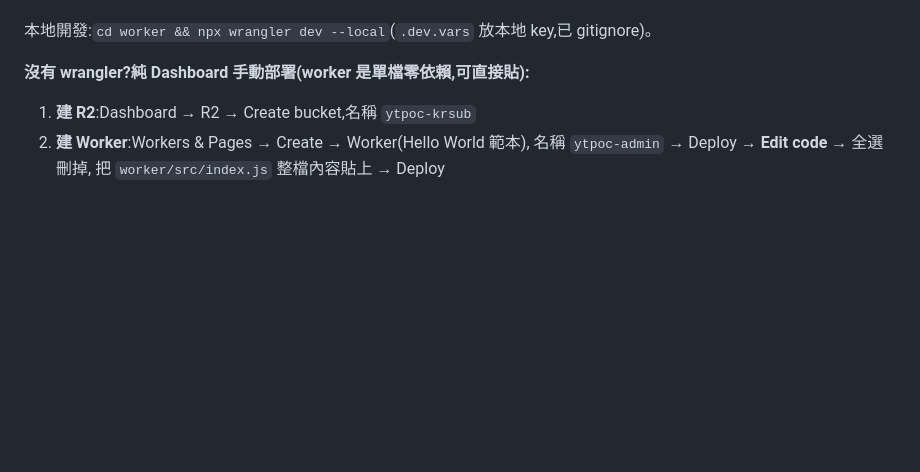
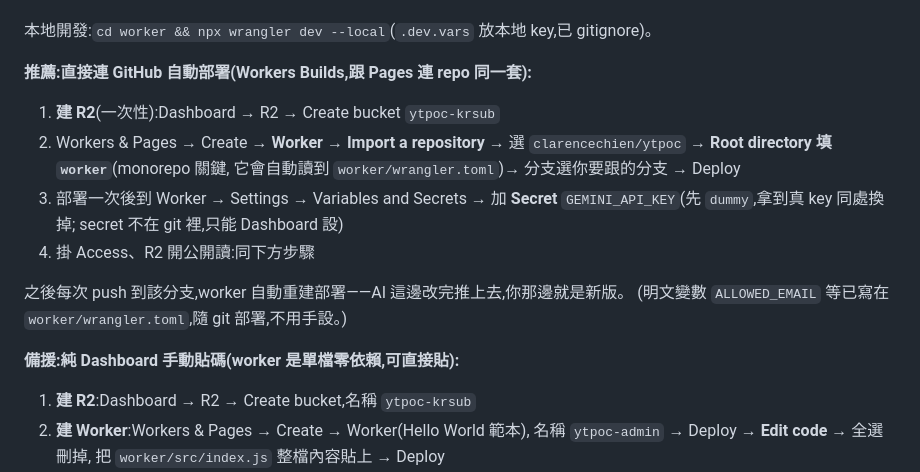
Before and after one commit to clarencechien/ytpoc, a Markdown page: README.md, the part around the change. Rendered like a GitHub page; blank space fills up the shorter version.

Commit message:
Document Git-connected auto-deploy (Workers Builds) as the recommended path
Co-Authored-By: Claude Fable 5 <noreply@anthropic.com>
Claude-Session: https://claude.ai/code/session_01NB3S1zZEpL1AaRrnPhCX6A

```diff
--- a/README.md
+++ b/README.md
@@ -202,7 +202,21 @@ npx wrangler deploy
 
 本地開發:`cd worker && npx wrangler dev --local`(`.dev.vars` 放本地 key,已 gitignore)。
 
-**沒有 wrangler?純 Dashboard 手動部署(worker 是單檔零依賴,可直接貼):**
+**推薦:直接連 GitHub 自動部署(Workers Builds,跟 Pages 連 repo 同一套):**
+
+1. **建 R2**(一次性):Dashboard → R2 → Create bucket `ytpoc-krsub`
+2. Workers & Pages → Create → **Worker** → **Import a repository** →
+   選 `clarencechien/ytpoc` → **Root directory 填 `worker`**(monorepo 關鍵,
+   它會自動讀到 `worker/wrangler.toml`)→ 分支選你要跟的分支 → Deploy
+3. 部署一次後到 Worker → Settings → Variables and Secrets →
+   加 **Secret** `GEMINI_API_KEY`(先 `dummy`,拿到真 key 同處換掉;
+   secret 不在 git 裡,只能 Dashboard 設)
+4. 掛 Access、R2 開公開讀:同下方步驟
+
+之後每次 push 到該分支,worker 自動重建部署——AI 這邊改完推上去,你那邊就是新版。
+(明文變數 `ALLOWED_EMAIL` 等已寫在 `worker/wrangler.toml`,隨 git 部署,不用手設。)
+
+**備援:純 Dashboard 手動貼碼(worker 是單檔零依賴,可直接貼):**
 
 1. **建 R2**:Dashboard → R2 → Create bucket,名稱 `ytpoc-krsub`
 2. **建 Worker**:Workers & Pages → Create → Worker(Hello World 範本),
```
